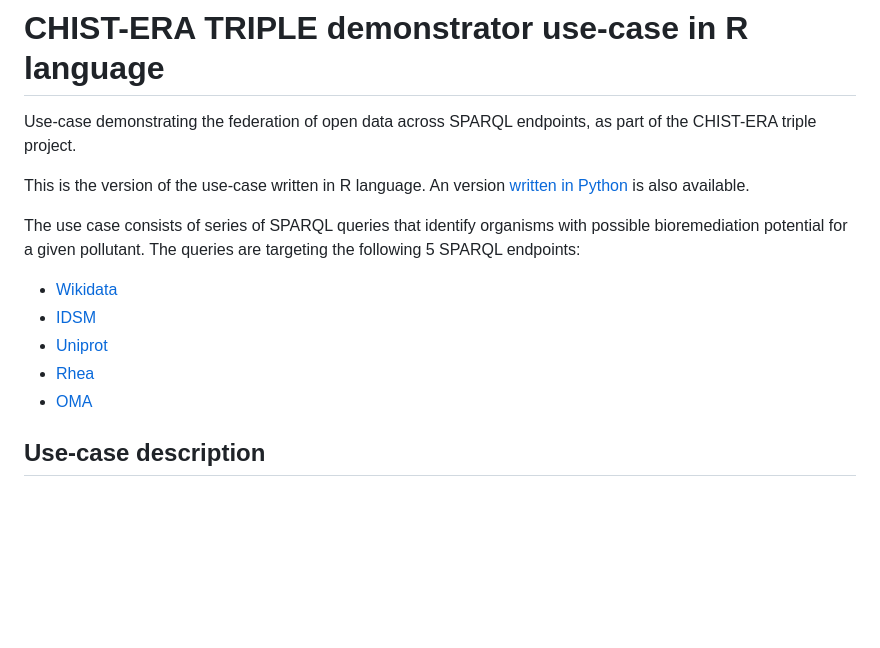
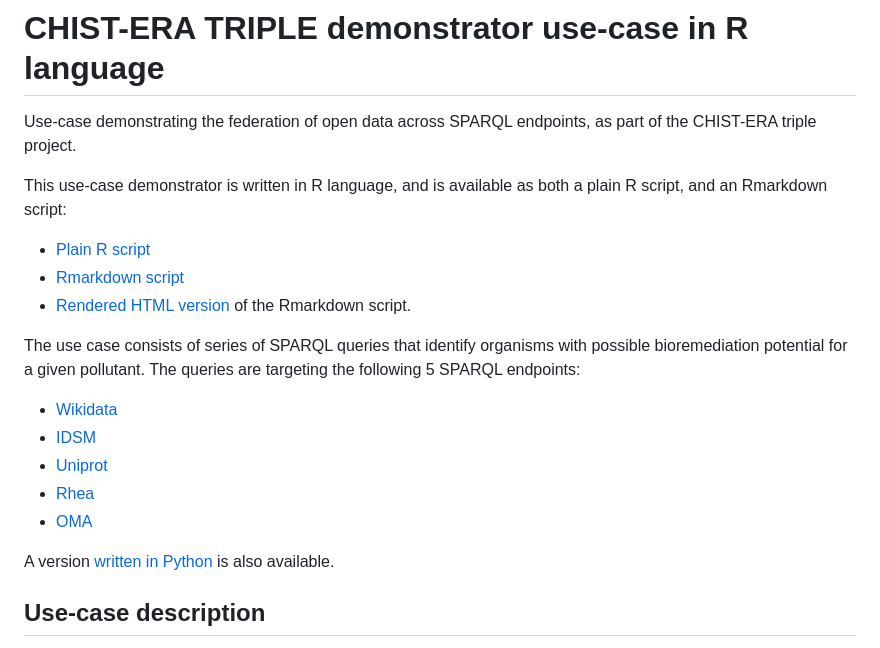
Before and after one commit to TRIPLE-CHIST-ERA/bioremediation-use-case-r, a Markdown page: README.md, the part around the change. Rendered like a GitHub page; blank space fills up the shorter version.

Commit message:
docs: update README with links to use-case in Rmarkdown

```diff
--- a/README.md
+++ b/README.md
@@ -3,9 +3,13 @@
 Use-case demonstrating the federation of open data across SPARQL endpoints,
 as part of the CHIST-ERA triple project.
 
-This is the version of the use-case written in R language. An version
-[written in Python](https://github.com/TRIPLE-CHIST-ERA/bioremediation)
-is also available.
+This use-case demonstrator is written in R language, and is available as both
+a plain R script, and an Rmarkdown script:
+
+* [Plain R script](bioremediation_use_case.R)
+* [Rmarkdown script](bioremediation_use_case.Rmd)
+* [Rendered HTML version](https://triple-chist-era.github.io/bioremediation-use-case-r/bioremediation_use_case.html)
+  of the Rmarkdown script.
 
 The use case consists of series of SPARQL queries that identify organisms with
 possible bioremediation potential for a given pollutant. The queries are
@@ -16,6 +20,9 @@ targeting the following 5 SPARQL endpoints:
 * [Uniprot](https://sparql.uniprot.org/sparql)
 * [Rhea](https://sparql.rhea-db.org/sparql)
 * [OMA](https://sparql.omabrowser.org/sparql)
+
+A version [written in Python](https://github.com/TRIPLE-CHIST-ERA/bioremediation)
+is also available.
 
 </br>
 
```
